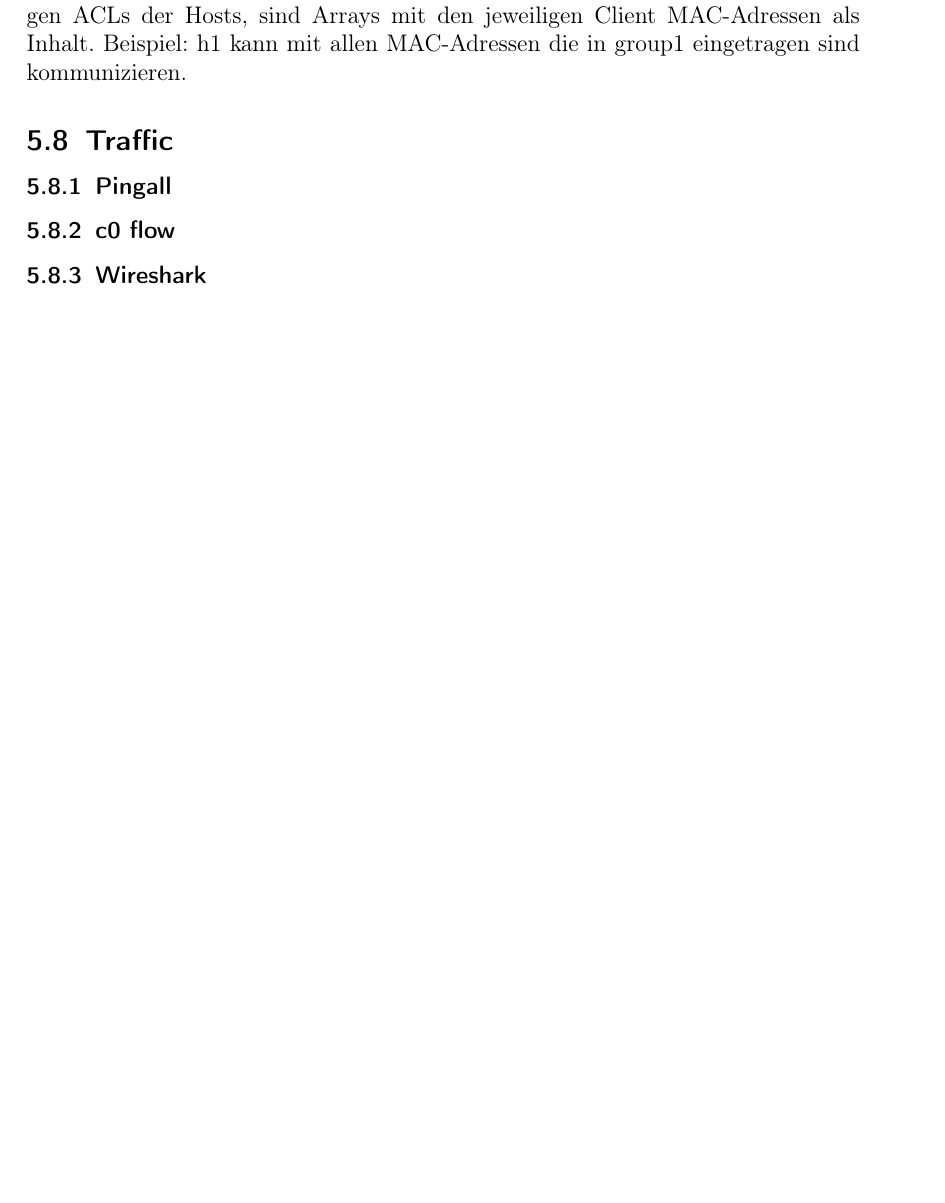
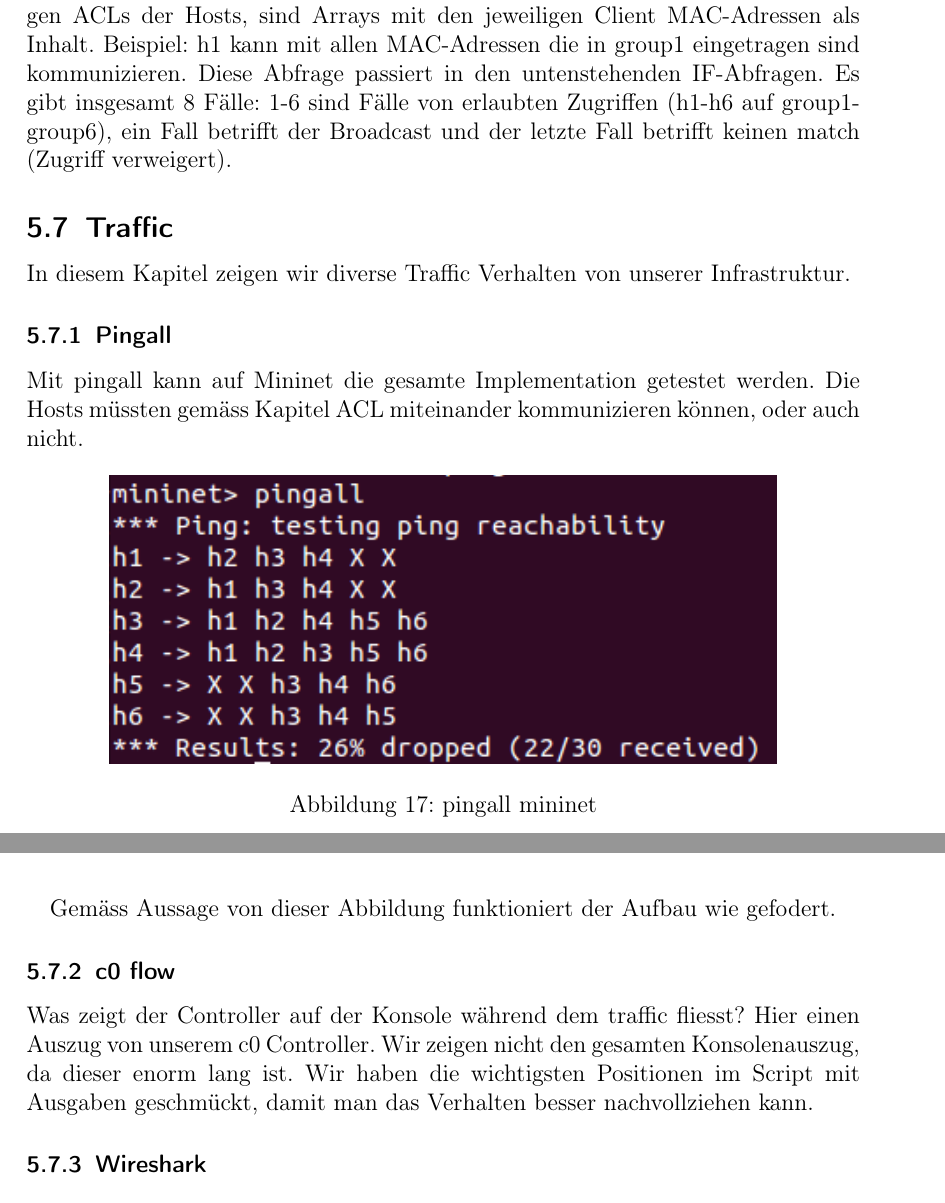
Before and after one commit to develmusa/CldInf-Labs, a LaTeX document (Lab10/Lab10_GiorgioVincenti&SamuelKrieg.tex): part of page 26 of 26 before the commit and two parts of pages 26 and 27 of 27 after it, the two joined at a grey line, cut so that both start at the same text, the shorter picture padded with empty space. Compiled offline with pdfLaTeX.

Commit message:
new pics

```diff
--- a/Lab10/Lab10_GiorgioVincenti&SamuelKrieg.tex
+++ b/Lab10/Lab10_GiorgioVincenti&SamuelKrieg.tex
@@ -767,13 +781,25 @@ class PolicyController(app_manager.RyuApp):
 \end{lstlisting}
 
 \subsection{Beschreibung zu Script}
-Unser Script arbeitet mit keinem Import einer Liste, sondern mit Variablen und Arrays. Die Host MAC-Adressen werden als Variablen definiert und die jeweiligen ACLs der Hosts, sind Arrays mit den jeweiligen Client MAC-Adressen als Inhalt. Beispiel: h1 kann mit allen MAC-Adressen die in group1 eingetragen sind kommunizieren.
+Unser Script arbeitet mit keinem Import einer Liste, sondern mit Variablen und Arrays. Die Host MAC-Adressen werden als Variablen definiert und die jeweiligen ACLs der Hosts, sind Arrays mit den jeweiligen Client MAC-Adressen als Inhalt. Beispiel: h1 kann mit allen MAC-Adressen die in group1 eingetragen sind kommunizieren. Diese Abfrage passiert in den untenstehenden IF-Abfragen. Es gibt insgesamt 8 Fälle: 1-6 sind Fälle von erlaubten Zugriffen (h1-h6 auf group1-group6), ein Fall betrifft der Broadcast und der letzte Fall betrifft keinen match (Zugriff verweigert).
 
 \subsection{Traffic}
+In diesem Kapitel zeigen wir diverse Traffic Verhalten von unserer Infrastruktur.
 
 \subsubsection{Pingall}
+Mit pingall kann auf Mininet die gesamte Implementation getestet werden. Die Hosts müssten gemäss Kapitel ACL miteinander kommunizieren können, oder auch nicht.
+\begin{figure} [H]
+	\begin{center}
+	\includegraphics[width=0.80\textwidth]{./pictures/pingall.png}
+	\caption{pingall mininet}
+	\label{x}
+	\end{center}
+\end{figure}
+Gemäss Aussage von dieser Abbildung funktioniert der Aufbau wie gefodert.
 
 \subsubsection{c0 flow}
+Was zeigt der Controller auf der Konsole während dem traffic fliesst? Hier einen Auszug von unserem c0 Controller. Wir zeigen nicht den gesamten Konsolenauszug, da dieser enorm lang ist. Wir haben die wichtigsten Positionen im Script mit Ausgaben geschmückt, damit man das Verhalten besser nachvollziehen kann.
+
 
 \subsubsection{Wireshark}
 
```
Also changed, not shown: Lab10/pictures/h1_ping_h2.png (added), Lab10/pictures/h1_ping_h2_ok.png (added), Lab10/pictures/h1_ping_h6.png (added), Lab10/pictures/h1_ping_h6_nok.png (added), Lab10/pictures/pingall.png (added), Lab10/Lab10_GiorgioVincenti&SamuelKrieg.tex (22 more changed lines).
